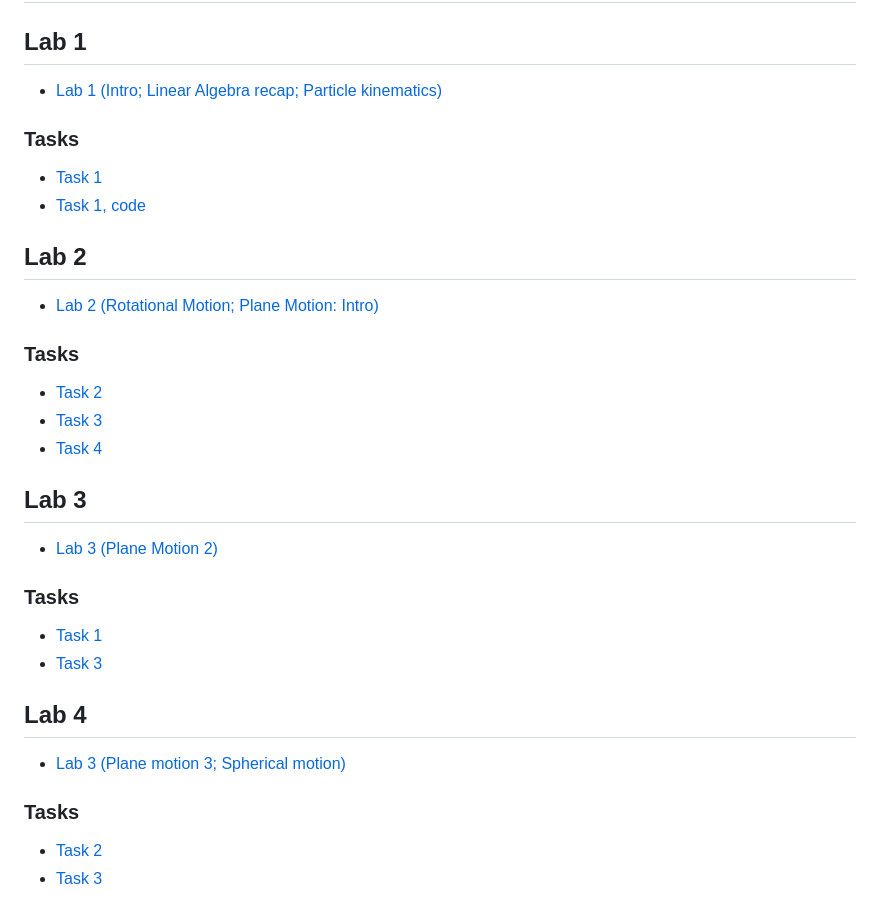
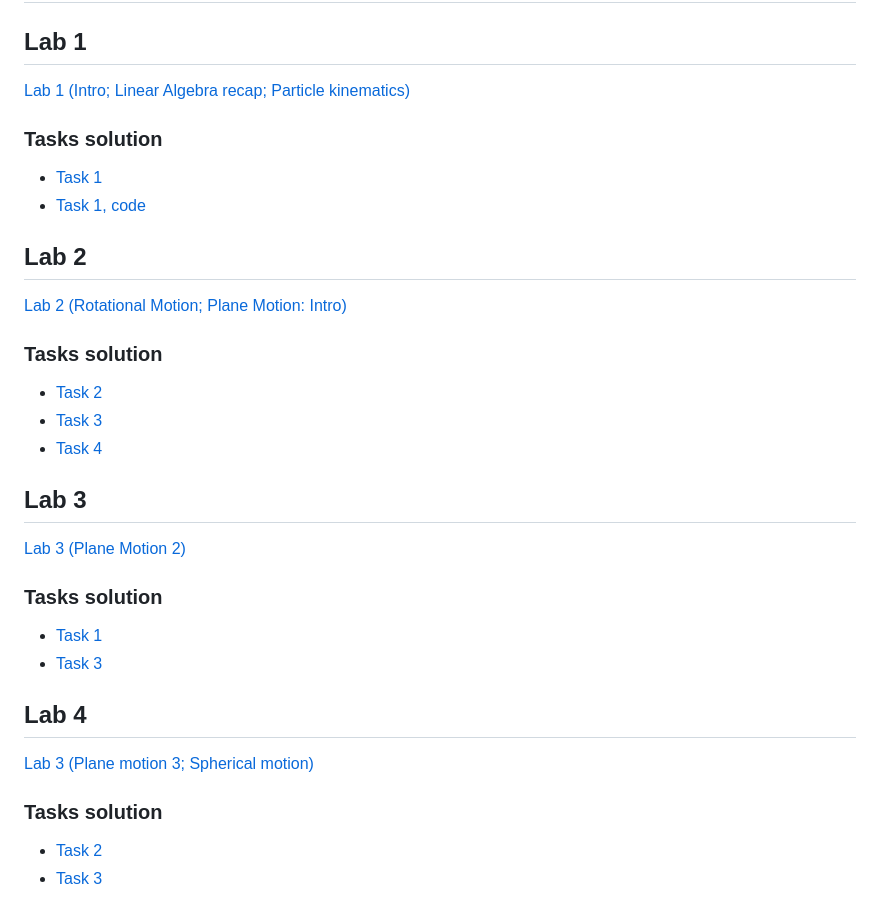
Before and after one commit to Lupasic/TheorMech_Inno_2024, a Markdown page: README.md, the part around the change. Rendered like a GitHub page.

Commit message:
fix readme a bit

```diff
--- a/README.md
+++ b/README.md
@@ -7,27 +7,27 @@ This repository contains regularly updated course materials. You can use lab sli
 
 # Lab slides
 ## Lab 1
-* [Lab 1 (Intro; Linear Algebra recap; Particle kinematics)](https://github.com/Lupasic/TheorMech_Inno_2024/blob/main/labs/1_KIN_PART/TM_1_KIN_PART.pdf)
-### Tasks
+[Lab 1 (Intro; Linear Algebra recap; Particle kinematics)](https://github.com/Lupasic/TheorMech_Inno_2024/blob/main/labs/1_KIN_PART/TM_1_KIN_PART.pdf)
+### Tasks solution
 * [Task 1](https://github.com/Lupasic/TheorMech_Inno_2024/blob/main/labs/1_KIN_PART/solution/TM_1_KIN_PART_task1_sol.pdf)
 * [Task 1, code](https://github.com/Lupasic/TheorMech_Inno_2024/blob/main/labs/1_KIN_PART/solution/TM_1_KIN_PART.ipynb)
 
 ## Lab 2
-* [Lab 2 (Rotational Motion; Plane Motion: Intro)](https://github.com/Lupasic/TheorMech_Inno_2024/blob/main/labs/2_KIN_ROT_PLANE1/TM_2_KIN_ROT_PLANE1.pdf)
-### Tasks
+[Lab 2 (Rotational Motion; Plane Motion: Intro)](https://github.com/Lupasic/TheorMech_Inno_2024/blob/main/labs/2_KIN_ROT_PLANE1/TM_2_KIN_ROT_PLANE1.pdf)
+### Tasks solution
 * [Task 2](https://github.com/Lupasic/TheorMech_Inno_2024/blob/main/labs/2_KIN_ROT_PLANE1/solution/TM_2_KIN_ROT_PLANE1_task_2_sol.pdf)
 * [Task 3](https://github.com/Lupasic/TheorMech_Inno_2024/blob/main/labs/2_KIN_ROT_PLANE1/solution/TM_2_KIN_ROT_PLANE1_task_3_sol.pdf)
 * [Task 4](https://github.com/Lupasic/TheorMech_Inno_2024/blob/main/labs/2_KIN_ROT_PLANE1/solution/TM_2_KIN_ROT_PLANE1_task_4_sol.pdf)
 
 ## Lab 3
-* [Lab 3 (Plane Motion 2)](https://github.com/Lupasic/TheorMech_Inno_2024/blob/main/labs/3_KIN_PLANE2/TM_3_KIN_PLANE2.pdf)
-### Tasks
+[Lab 3 (Plane Motion 2)](https://github.com/Lupasic/TheorMech_Inno_2024/blob/main/labs/3_KIN_PLANE2/TM_3_KIN_PLANE2.pdf)
+### Tasks solution
 * [Task 1](https://github.com/Lupasic/TheorMech_Inno_2024/blob/main/labs/3_KIN_PLANE2/solution/TM_3_KIN_PLANE2_task_1_sol.pdf)
 * [Task 3](https://github.com/Lupasic/TheorMech_Inno_2024/blob/main/labs/3_KIN_PLANE2/solution/TM_3_KIN_PLANE2_task_3_sol.pdf)
 
 ## Lab 4
-* [Lab 3 (Plane motion 3; Spherical motion)](https://github.com/Lupasic/TheorMech_Inno_2024/blob/main/labs/4_KIN_PLANE3_SPHER/TM_4_KIN_PLANE3_SPHER.pdf)
-### Tasks
+[Lab 3 (Plane motion 3; Spherical motion)](https://github.com/Lupasic/TheorMech_Inno_2024/blob/main/labs/4_KIN_PLANE3_SPHER/TM_4_KIN_PLANE3_SPHER.pdf)
+### Tasks solution
 * [Task 2](https://github.com/Lupasic/TheorMech_Inno_2024/blob/main/labs/4_KIN_PLANE3_SPHER/solution/TM_4_KIN_PLANE3_SPHER_task_2_sol.pdf)
 * [Task 3](https://github.com/Lupasic/TheorMech_Inno_2024/blob/main/labs/4_KIN_PLANE3_SPHER/solution/TM_4_KIN_PLANE3_SPHER_task_3_sol.pdf)
 
```
